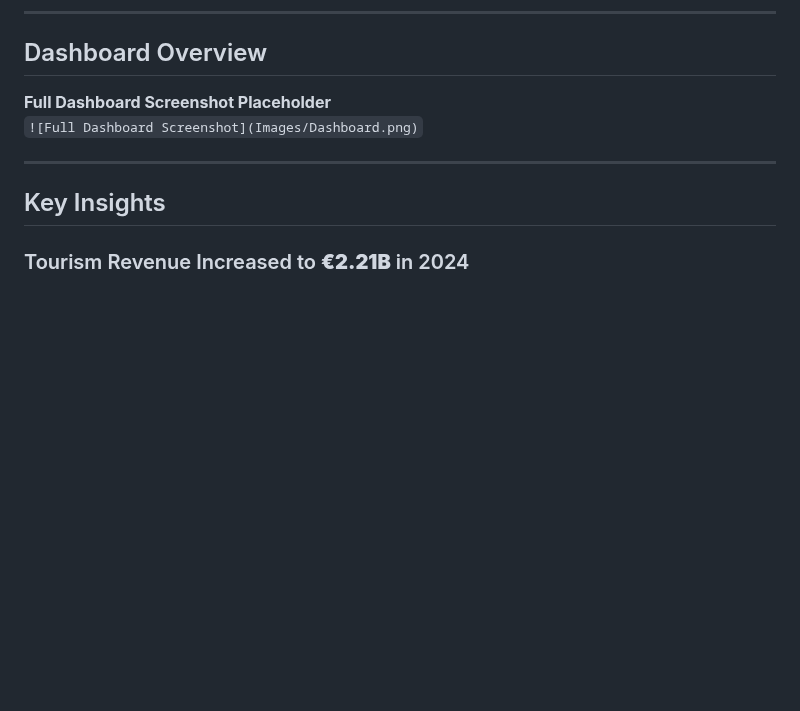
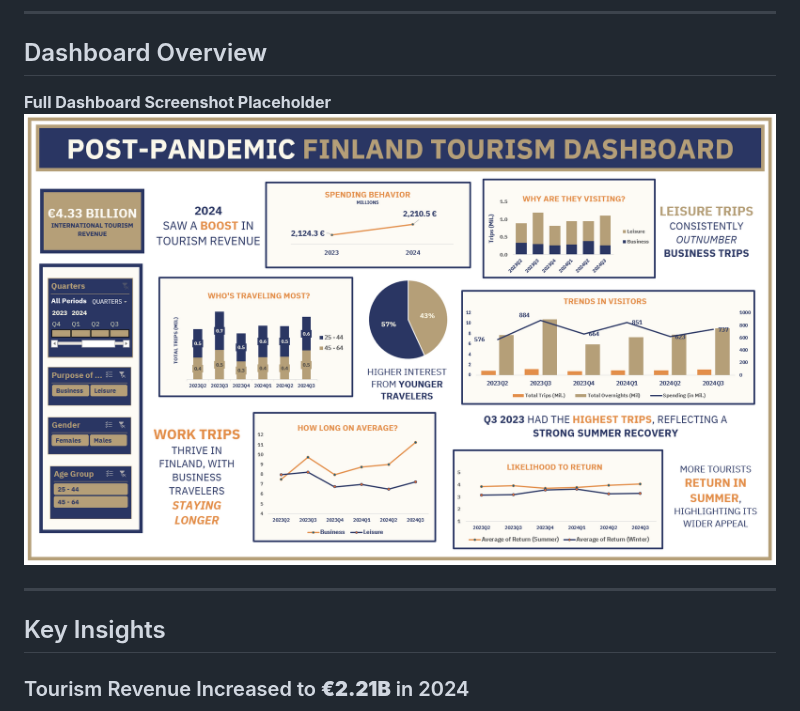
Before and after one commit to queenoriol/queenoriol.github.io, a Markdown page: Finland_Tourism_Analysis/README.md, the part around the change. Drawn GitHub-style; blank space fills up the shorter version.

```diff
--- a/Finland_Tourism_Analysis/README.md
+++ b/Finland_Tourism_Analysis/README.md
@@ -23,7 +23,7 @@ Notably, business-related travel has also stabilized, with an increasing average
 ## Dashboard Overview
 
 **Full Dashboard Screenshot Placeholder**
-`![Full Dashboard Screenshot](Images/Dashboard.png)`
+![Full_Dashboard Screenshot](Images/Dashboard.png)
 
 ---
 
```
